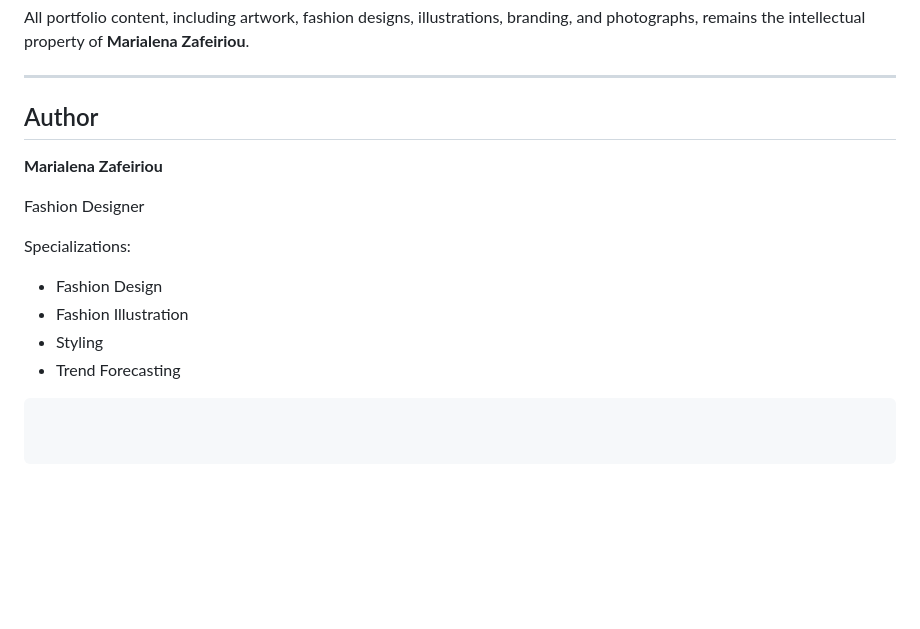
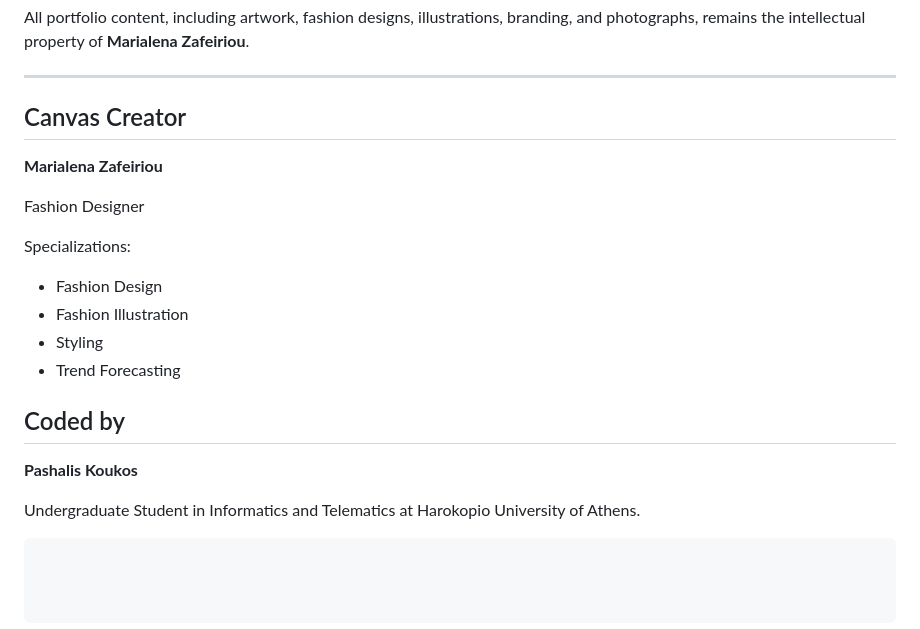
Before and after one commit to MarialenaZaf/marialena-s-Portfolio, a Markdown page: README.md, the part around the change. Rendered like a GitHub page; blank space fills up the shorter version.

Commit message:
Revise author section and add coder information
Updated author section to include 'Canvas Creator' and added a new section for 'Coded by'.

````diff
--- a/README.md
+++ b/README.md
@@ -231,7 +231,7 @@ All portfolio content, including artwork, fashion designs, illustrations, brandi
 
 ---
 
-## Author
+## Canvas Creator
 
 **Marialena Zafeiriou**
 
@@ -243,4 +243,10 @@ Specializations:
 - Fashion Illustration
 - Styling
 - Trend Forecasting
+
+## Coded by
+
+**Pashalis Koukos**
+
+Undergraduate Student in Informatics and Telematics at Harokopio University of Athens.
 ```
````
